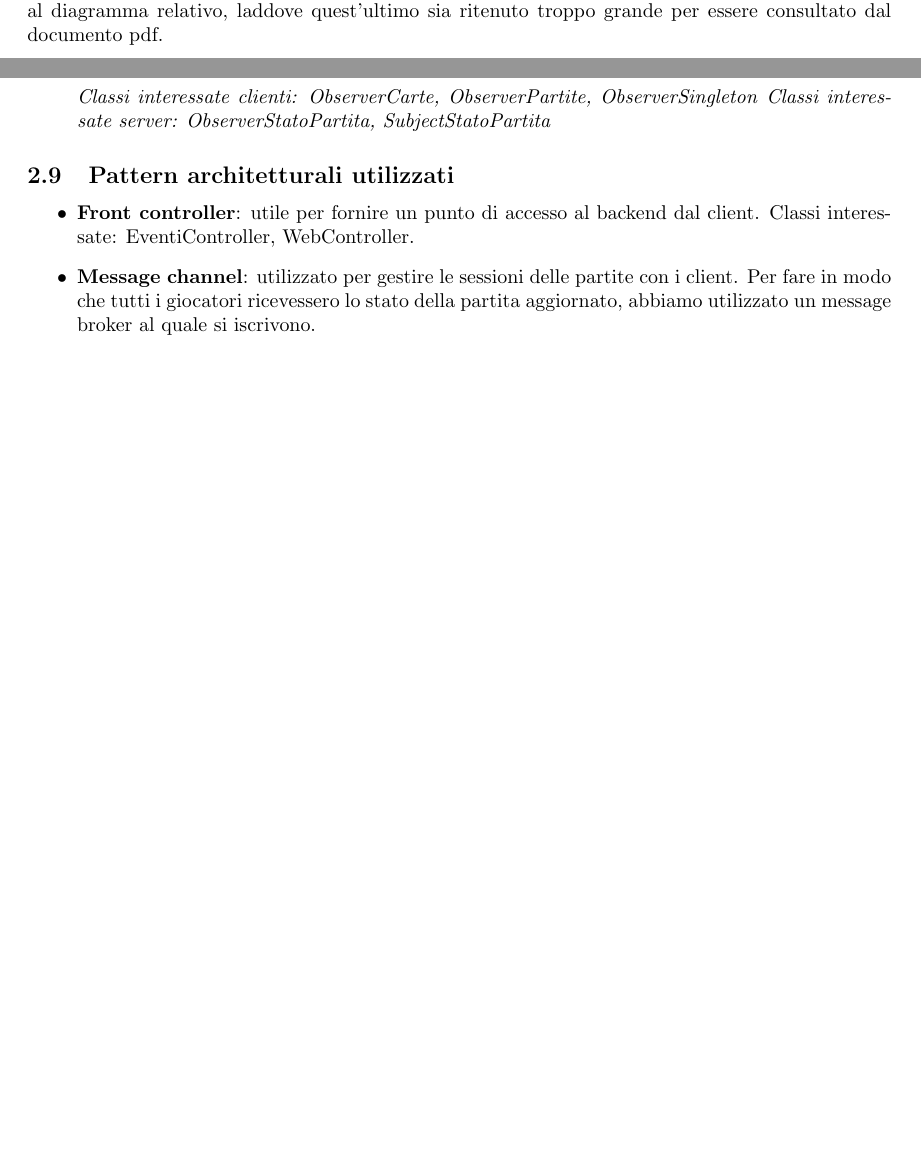
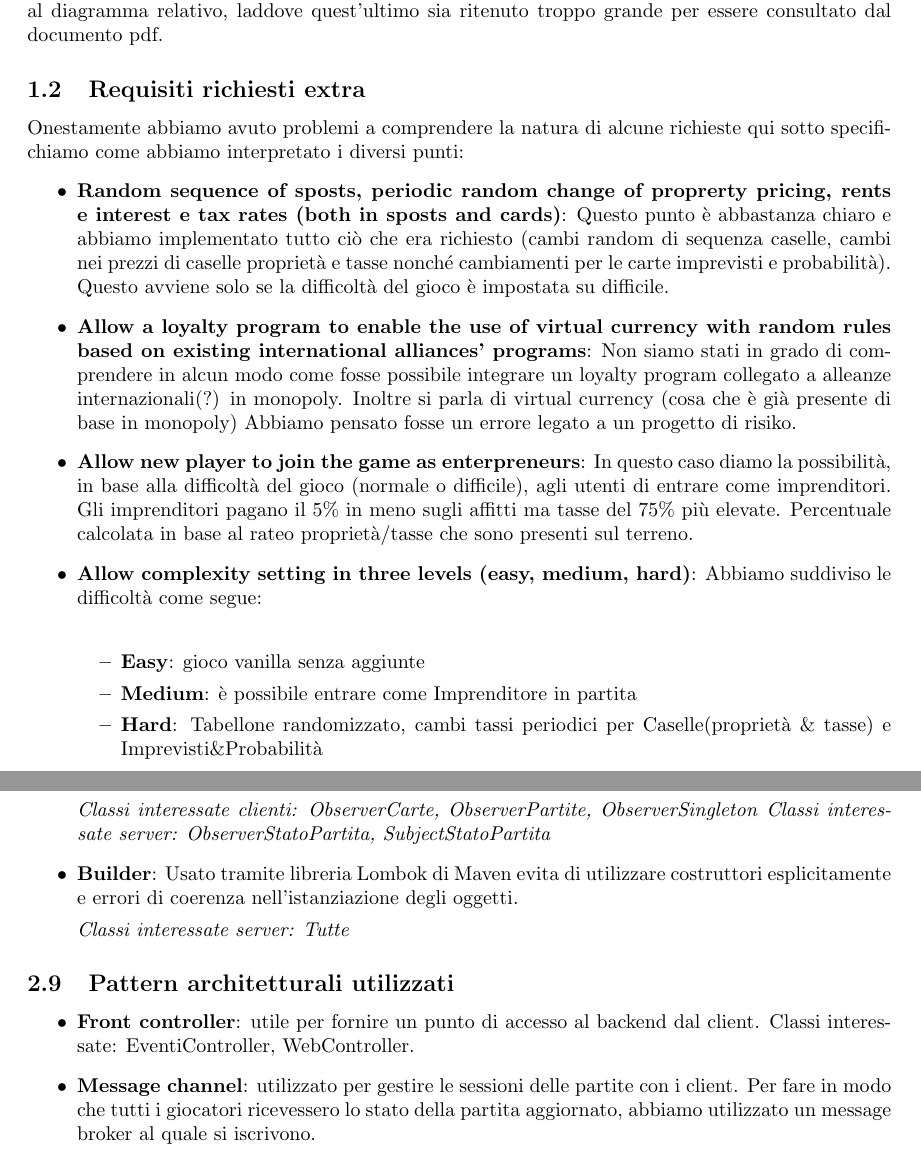
Before and after one commit to UnimibSoftEngCourse2022/progetto-monopoly-1-gangoffour2, a LaTeX document (doc/Relazione.tex): two parts of pages 1 and 9 of 9, joined at a grey line, cut so that both start at the same text, the shorter picture padded with empty space. Compiled offline with pdfLaTeX.

Commit message:
Modificata relazione

```diff
--- a/doc/Relazione.tex
+++ b/doc/Relazione.tex
@@ -19,6 +19,34 @@
 \subsection{Premessa}
 Essendo alcuni diagrammi particolarmente grandi, abbiamo preferito, per poter permettere la loro visione  renderli consultabili attraverso il browser.
 Cliccando sulle immagini si verrà di fatto portati al diagramma relativo, laddove quest'ultimo sia ritenuto troppo grande per essere consultato dal documento pdf.
+
+\subsection{Requisiti richiesti extra}
+Onestamente abbiamo avuto problemi a comprendere la natura di alcune richieste qui sotto specifichiamo come abbiamo interpretato i diversi punti:
+\begin{itemize}
+	\item \textbf{Random sequence of sposts, periodic random change of proprerty pricing, rents e interest e tax rates (both in sposts and cards)}:
+		Questo punto è abbastanza chiaro e abbiamo implementato tutto ciò che era richiesto (cambi random di sequenza caselle, cambi nei prezzi di caselle proprietà e tasse nonché cambiamenti per le carte imprevisti e probabilità).
+	Questo avviene solo se la difficoltà del gioco è impostata su difficile.
+
+	\item \textbf{Allow a loyalty program to enable the use of virtual currency with random rules based on existing international alliances' programs}:
+		Non siamo stati in grado di comprendere in alcun modo come fosse possibile integrare un loyalty program collegato a alleanze internazionali(?) in monopoly.
+	Inoltre si parla di virtual currency (cosa che è già presente di base in monopoly)
+	Abbiamo pensato fosse un errore legato a un progetto di risiko.
+
+	\item \textbf{Allow new player to join the game as enterpreneurs}:
+		In questo caso diamo la possibilità, in base alla difficoltà del gioco (normale o difficile), agli utenti di entrare come imprenditori. Gli imprenditori pagano il 5\% in meno sugli affitti ma tasse del 75\% più elevate.
+	Percentuale calcolata in base al rateo proprietà/tasse che sono presenti sul terreno.
+
+	\item \textbf{Allow complexity setting in three levels (easy, medium, hard)}:
+		Abbiamo suddiviso le difficoltà come segue:\\
+		\begin{itemize}
+			\item \textbf{Easy}: gioco vanilla senza aggiunte
+			\item \textbf{Medium}: è possibile entrare come Imprenditore in partita
+			\item \textbf{Hard}: Tabellone randomizzato, cambi tassi periodici per Caselle(proprietà \& tasse) e Imprevisti\&Probabilità
+		\end{itemize}
+
+
+\end{itemize}
+
 
 \subsection{Diagramma dei casi d'uso}
 \href{https://github.com/UnimibSoftEngCourse2022/progetto-monopoly-1-gangoffour2/blob/feat/doc/doc/img/ModelloCasiDUso.jpg?raw=true}
@@ -127,6 +155,9 @@ Nello sviluppo del progetto siamo stati guidati dai principi \textbf{SOLID}:
          \textit{Classi interessate clienti: ObserverCarte, ObserverPartite, ObserverSingleton}
          \textit{Classi interessate server: ObserverStatoPartita, SubjectStatoPartita}
 
+         \item \textbf{Builder}: Usato tramite libreria Lombok di Maven evita di utilizzare costruttori esplicitamente e errori di coerenza nell'istanziazione degli oggetti.
+
+         \textit{Classi interessate server: Tutte}
 
     \end{itemize}
 
```
